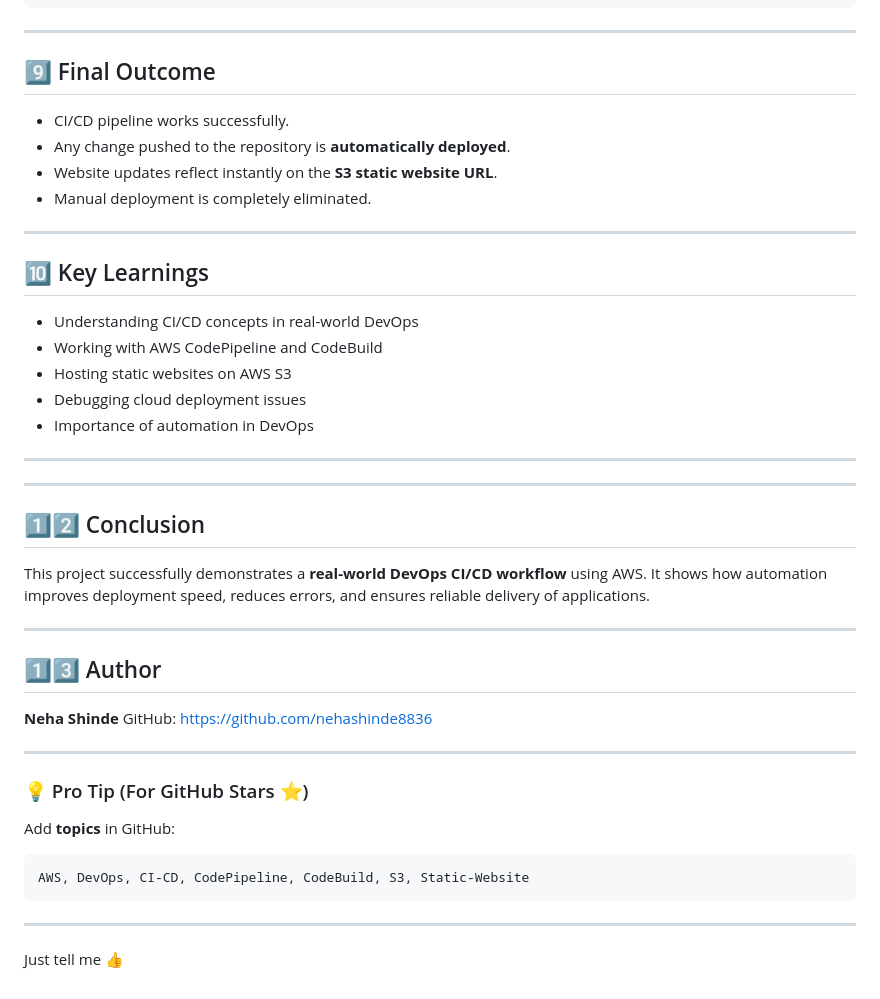
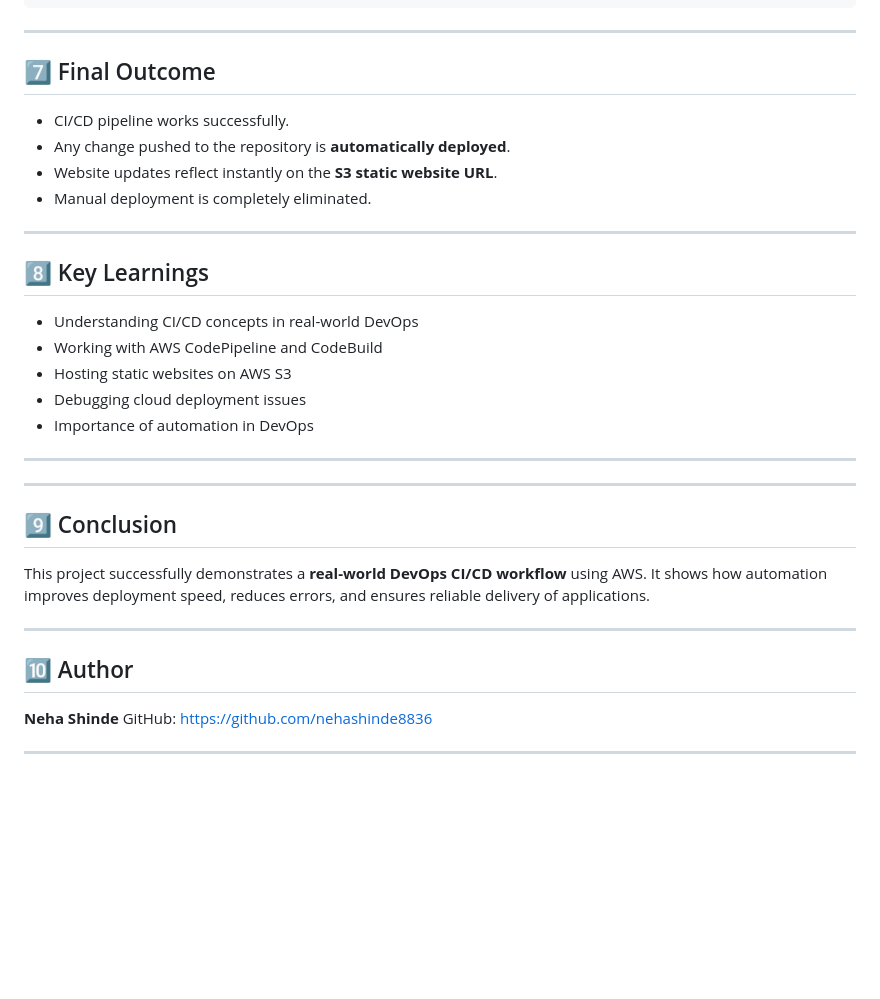
Before and after one commit to nehashinde8836/AWS-CICD-Static-Website, a Markdown page: README.md, the part around the change. Rendered like a GitHub page; blank space fills up the shorter version.

````diff
--- a/README.md
+++ b/README.md
@@ -83,7 +83,7 @@ Amazon S3 (Static Website Hosting)
 ---
 
 
-## 9️⃣ Final Outcome
+## 7️⃣ Final Outcome
 
 * CI/CD pipeline works successfully.
 * Any change pushed to the repository is **automatically deployed**.
@@ -92,7 +92,7 @@ Amazon S3 (Static Website Hosting)
 
 ---
 
-## 🔟 Key Learnings
+## 8️⃣ Key Learnings
 
 * Understanding CI/CD concepts in real-world DevOps
 * Working with AWS CodePipeline and CodeBuild
@@ -105,30 +105,16 @@ Amazon S3 (Static Website Hosting)
 
 ---
 
-## 1️⃣2️⃣ Conclusion
+## 9️⃣ Conclusion
 
 This project successfully demonstrates a **real-world DevOps CI/CD workflow** using AWS.
 It shows how automation improves deployment speed, reduces errors, and ensures reliable delivery of applications.
 
 ---
 
-## 1️⃣3️⃣ Author
+## 🔟 Author
 
 **Neha Shinde**
 GitHub: [https://github.com/nehashinde8836](https://github.com/nehashinde8836)
 
 ---
-
-### 💡 Pro Tip (For GitHub Stars ⭐)
-
-Add **topics** in GitHub:
-
-```
-AWS, DevOps, CI-CD, CodePipeline, CodeBuild, S3, Static-Website
-```
-
----
-
-
-
-Just tell me 👍
````
